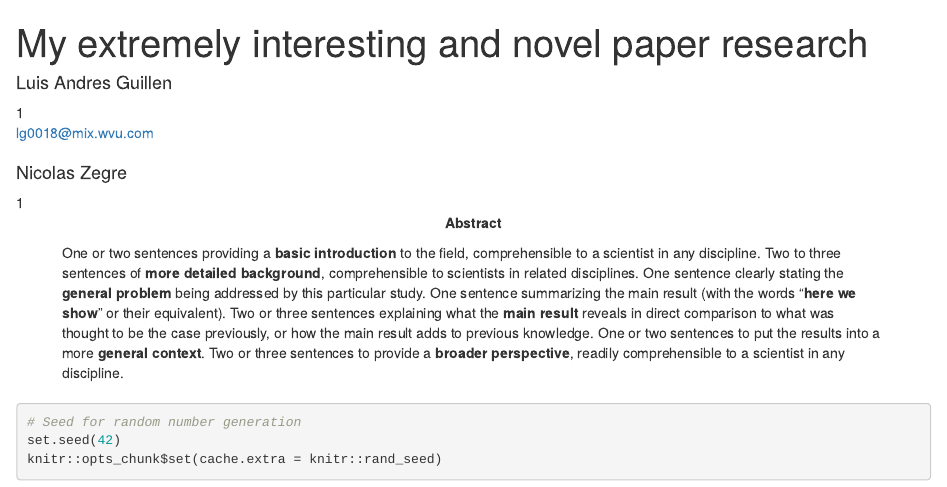
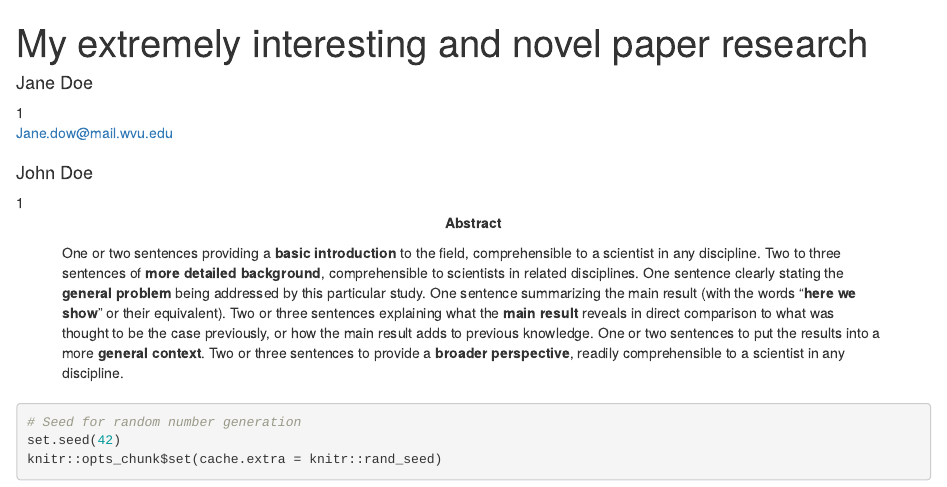
Before and after one commit to luisguialm/Zotero_n_R, an R Markdown document (Paper_example.Rmd): the page in a window 1100 px wide, from its top. Rendered offline with R 4.5, knitr and Pandoc, with nearby package versions; some code elsewhere in the file could not run offline; a font, style sheet, LaTeX package, included part or bibliography that could not be used is replaced or left out.

Commit message:
Updated names

```diff
--- a/Paper_example.Rmd
+++ b/Paper_example.Rmd
@@ -3,12 +3,12 @@ title             : "My extremely interesting and novel paper research"
 shorttitle        : "The paper"
 
 author:
-  - name          : "Luis Andres Guillen"
+  - name          : "Jane Doe"
     affiliation   : "1"
     corresponding : yes    # Define only one corresponding author
     address       : "Percival Hall, Morgantown, WV"
-    email         : "lg0018@mix.wvu.com"
-  - name          : "Nicolas Zegre"
+    email         : "Jane.dow@mail.wvu.edu"
+  - name          : "John Doe"
     affiliation   : "1"
 
 affiliation:
@@ -16,7 +16,7 @@ affiliation:
     institution   : "West Virginia University"
 
 authornote: |
-  Davis College of Agriculture and Design,
+  Davis College of Agriculture and Design, Division of Forestry and Natural Resources.
 
 abstract: |
   One or two sentences providing a **basic introduction** to the field,  comprehensible to a scientist in any discipline. Two to three sentences of **more detailed background**, comprehensible  to scientists in related disciplines.  One sentence clearly stating the **general problem** being addressed by  this particular study.  One sentence summarizing the main result (with the words "**here we show**" or their equivalent).  Two or three sentences explaining what the **main result** reveals in direct comparison to what was thought to be the case previously, or how the  main result adds to previous knowledge.  One or two sentences to put the results into a more **general context**.  Two or three sentences to provide a **broader perspective**, readily comprehensible to a scientist in any discipline.
```
